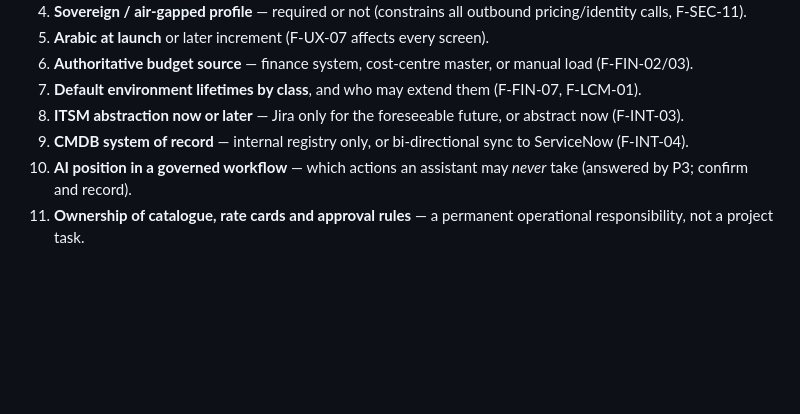
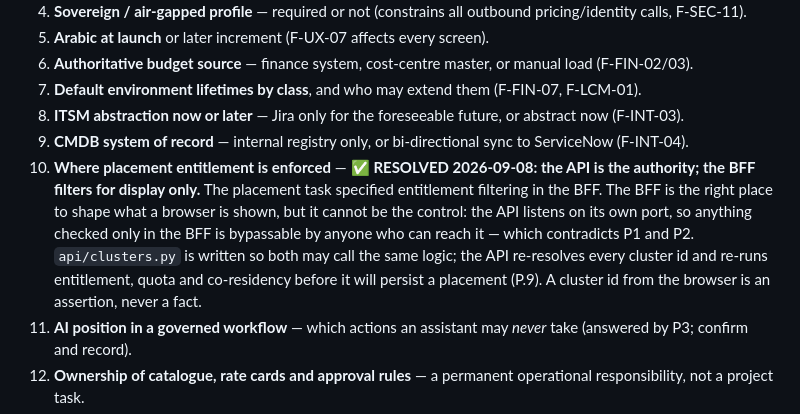
Before and after one commit to mohammedkhader99/ShiftLeft-Infra-Portal-, a Markdown page: ARCHITECTURE.md, the part around the change. Drawn GitHub-style; blank space fills up the shorter version.

Commit message:
docs(architecture): record where placement entitlement is enforced
§14 decision 10, resolved 2026-09-08: the API is the authority; the BFF filters
for display only.

The placement task specified entitlement filtering in the BFF. The BFF is the
right place to shape what a browser is shown, but it cannot be the control — the
API listens on its own port, so anything checked only in the BFF is bypassable
by anyone who can reach it, which contradicts P1 and P2.

Recorded rather than remembered, because P.9 builds on it and "we agreed this in
conversation" is not something the next reader of this repository can check.

Co-Authored-By: Claude Opus 5 <noreply@anthropic.com>

```diff
--- a/ARCHITECTURE.md
+++ b/ARCHITECTURE.md
@@ -436,6 +436,7 @@ Each shapes multiple features and should be settled before the relevant incremen
 7. **Default environment lifetimes by class**, and who may extend them (F-FIN-07, F-LCM-01).
 8. **ITSM abstraction now or later** — Jira only for the foreseeable future, or abstract now (F-INT-03).
 9. **CMDB system of record** — internal registry only, or bi-directional sync to ServiceNow (F-INT-04).
+10. **Where placement entitlement is enforced** — ✅ **RESOLVED 2026-09-08: the API is the authority; the BFF filters for display only.** The placement task specified entitlement filtering in the BFF. The BFF is the right place to shape what a browser is shown, but it cannot be the control: the API listens on its own port, so anything checked only in the BFF is bypassable by anyone who can reach it — which contradicts P1 and P2. `api/clusters.py` is written so both may call the same logic; the API re-resolves every cluster id and re-runs entitlement, quota and co-residency before it will persist a placement (P.9). A cluster id from the browser is an assertion, never a fact.
 10. **AI position in a governed workflow** — which actions an assistant may *never* take (answered by P3; confirm and record).
 11. **Ownership of catalogue, rate cards and approval rules** — a permanent operational responsibility, not a project task.
 12. **IDP re-visit** — ✅ **RESOLVED 2026-07-29: custom portal (now React + Carbon), Backstage declined** — adopting Backstage would mean re-architecting around its catalog/scaffolder/auth model and re-homing everything already built; conflicts with the simple/mainstream principle.
```
